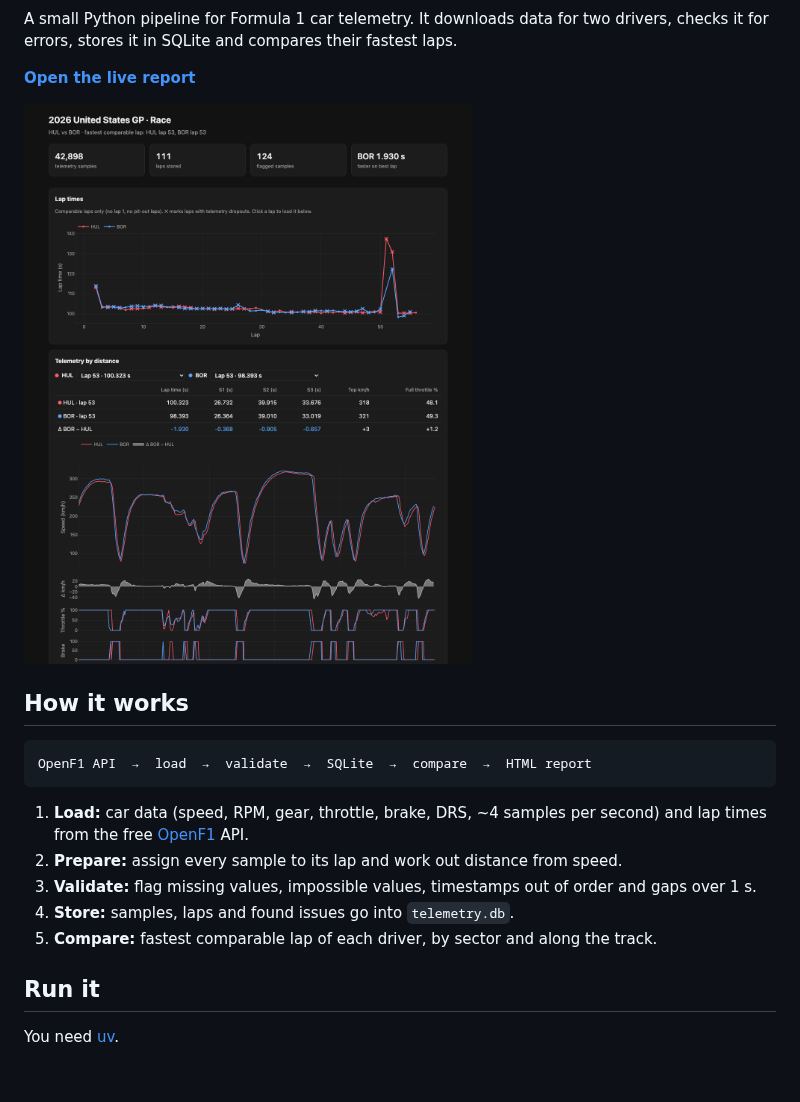
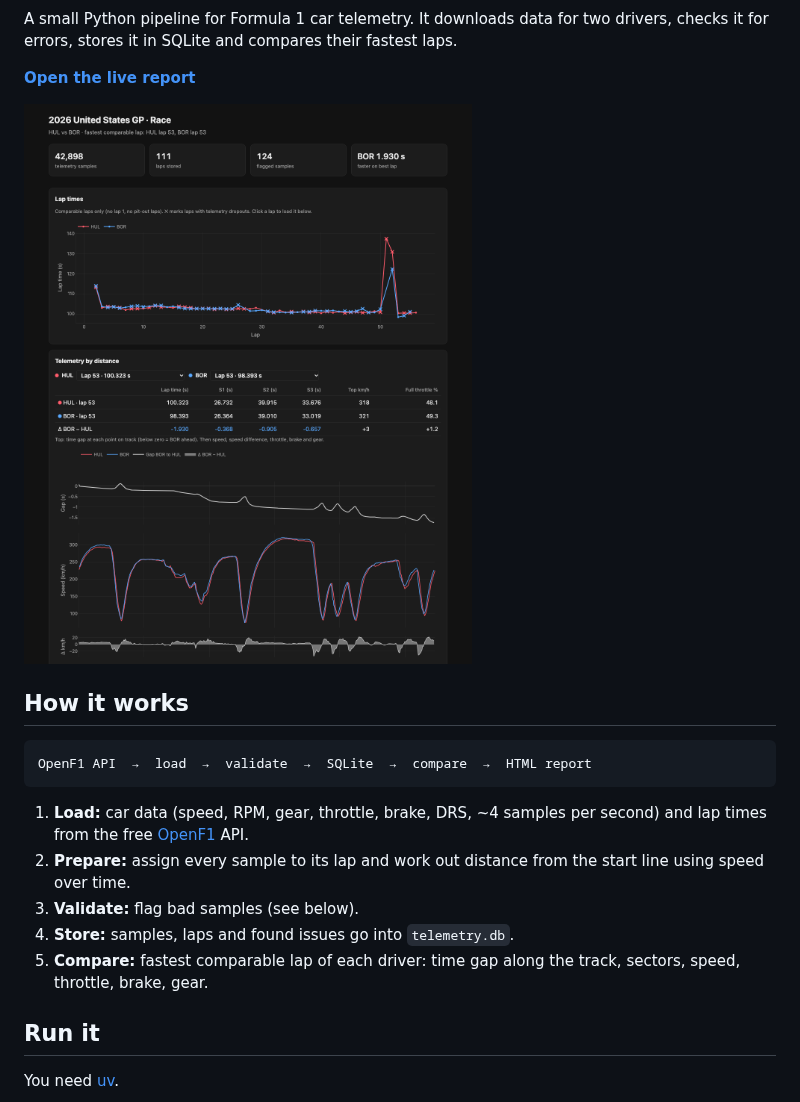
Before and after one commit to JohanStefanes/f1-telemetry, a Markdown page: README.md, the part around one of its changes. Drawn GitHub-style; pictures changed too: docs/report.png; blank space fills up the shorter version.

````diff
--- a/README.md
+++ b/README.md
@@ -14,10 +16,10 @@ OpenF1 API  →  load  →  validate  →  SQLite  →  compare  →  HTML repor
 ```
 
 1. **Load:** car data (speed, RPM, gear, throttle, brake, DRS, ~4 samples per second) and lap times from the free [OpenF1](https://openf1.org) API.
-2. **Prepare:** assign every sample to its lap and work out distance from speed.
-3. **Validate:** flag missing values, impossible values, timestamps out of order and gaps over 1 s.
+2. **Prepare:** assign every sample to its lap and work out distance from the start line using speed over time.
+3. **Validate:** flag bad samples (see below).
 4. **Store:** samples, laps and found issues go into `telemetry.db`.
-5. **Compare:** fastest comparable lap of each driver, by sector and along the track.
+5. **Compare:** fastest comparable lap of each driver: time gap along the track, sectors, speed, throttle, brake, gear.
 
 ## Run it
 
````
Also changed, not shown: other parts of README.md (+49 -5 lines), 7 other files.
